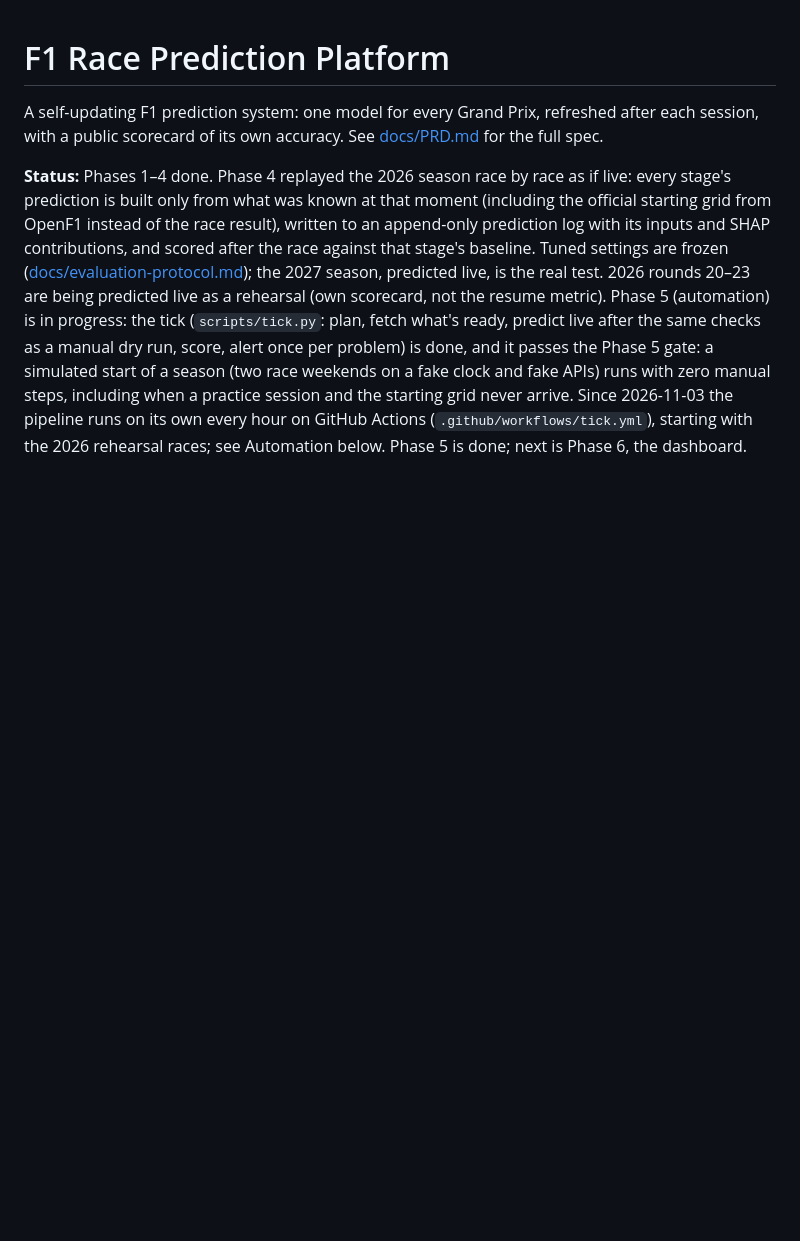
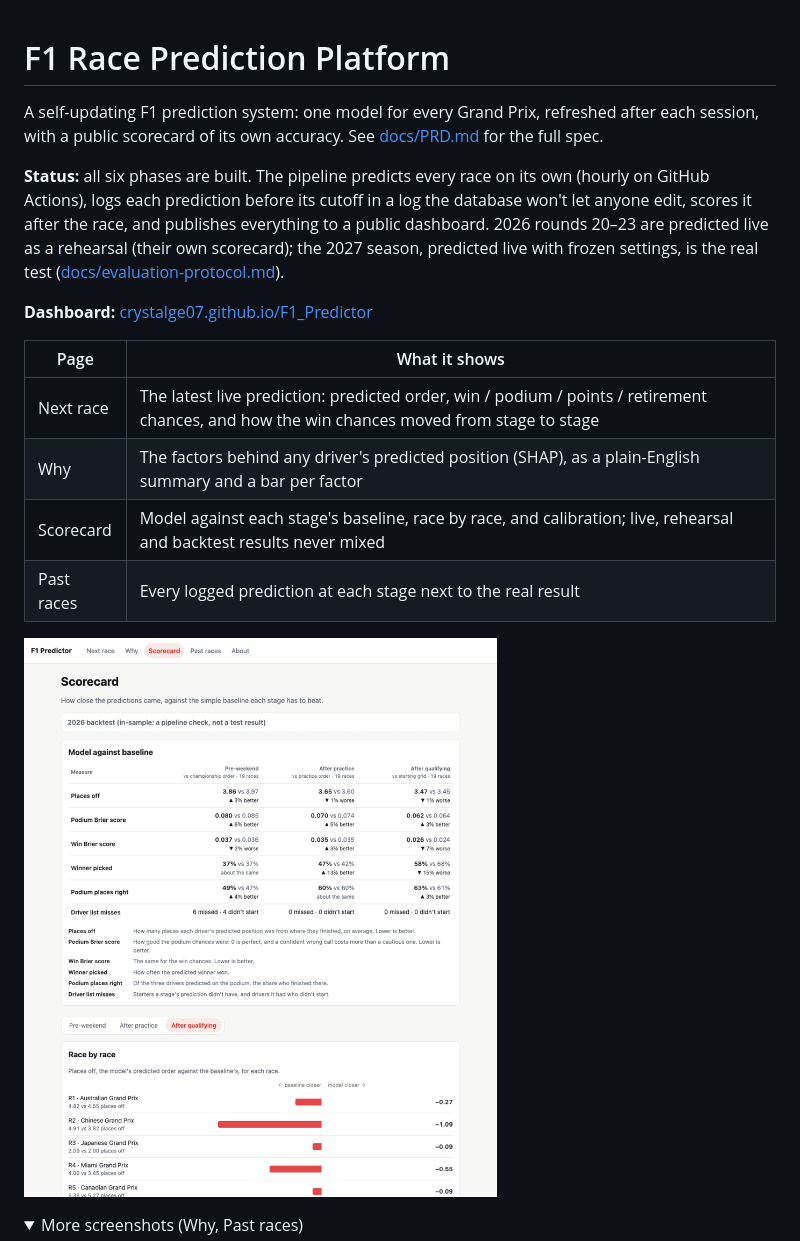
Before and after one commit to Crystalge07/F1_Predictor, a Markdown page: README.md, the part around one of its changes. GitHub-like rendering; pictures changed too: docs/images/dashboard-scorecard.png (added); folded sections open; blank space fills up the shorter version.

```diff
--- a/README.md
+++ b/README.md
@@ -2,4 +2,19 @@
 
 A self-updating F1 prediction system: one model for every Grand Prix, refreshed after each session, with a public scorecard of its own accuracy. See [docs/PRD.md](docs/PRD.md) for the full spec.
 
-**Status:** Phases 1–4 done. Phase 4 replayed the 2026 season race by race as if live: every stage's prediction is built only from what was known at that moment (including the official starting grid from OpenF1 instead of the race result), written to an append-only prediction log with its inputs and SHAP contributions, and scored after the race against that stage's baseline. Tuned settings are frozen ([docs/evaluation-protocol.md](docs/evaluation-protocol.md)); the 2027 season, predicted live, is the real test. 2026 rounds 20–23 are being predicted live as a rehearsal (own scorecard, not the resume metric). Phase 5 (automation) is in progress: the tick (`scripts/tick.py`: plan, fetch what's ready, predict live after the same checks as a manual dry run, score, alert once per problem) is done, and it passes the Phase 5 gate: a simulated start of a season (two race weekends on a fake clock and fake APIs) runs with zero manual steps, including when a practice session and the starting grid never arrive. Since 2026-11-03 the pipeline runs on its own every hour on GitHub Actions (`.github/workflows/tick.yml`), starting with the 2026 rehearsal races; see Automation below. Phase 5 is done; next is Phase 6, the dashboard.
+**Status:** all six phases are built. The pipeline predicts every race on its own (hourly on GitHub Actions), logs each prediction before its cutoff in a log the database won't let anyone edit, scores it after the race, and publishes everything to a public dashboard. 2026 rounds 20–23 are predicted live as a rehearsal (their own scorecard); the 2027 season, predicted live with frozen settings, is the real test ([docs/evaluation-protocol.md](docs/evaluation-protocol.md)).
+
+**Dashboard:** [crystalge07.github.io/F1_Predictor](https://crystalge07.github.io/F1_Predictor/)
+
+| Page | What it shows |
+| --- | --- |
+| Next race | The latest live prediction: predicted order, win / podium / points / retirement chances, and how the win chances moved from stage to stage |
+| Why | The factors behind any driver's predicted position (SHAP), as a plain-English summary and a bar per factor |
+| Scorecard | Model against each stage's baseline, race by race, and calibration; live, rehearsal and backtest results never mixed |
+| Past races | Every logged prediction at each stage next to the real result |
+
+![The scorecard: model against baseline for the 2026 backtest](docs/images/dashboard-scorecard.png)
+
+<details>
+<summary>More screenshots (Why, Past races)</summary>
+
```
Also changed, not shown: other parts of README.md (+6 -0 lines), docs/PRD.md (+3 -1 lines), docs/images/dashboard-past-race.png (added), docs/images/dashboard-why.png (added), 8 other files.
